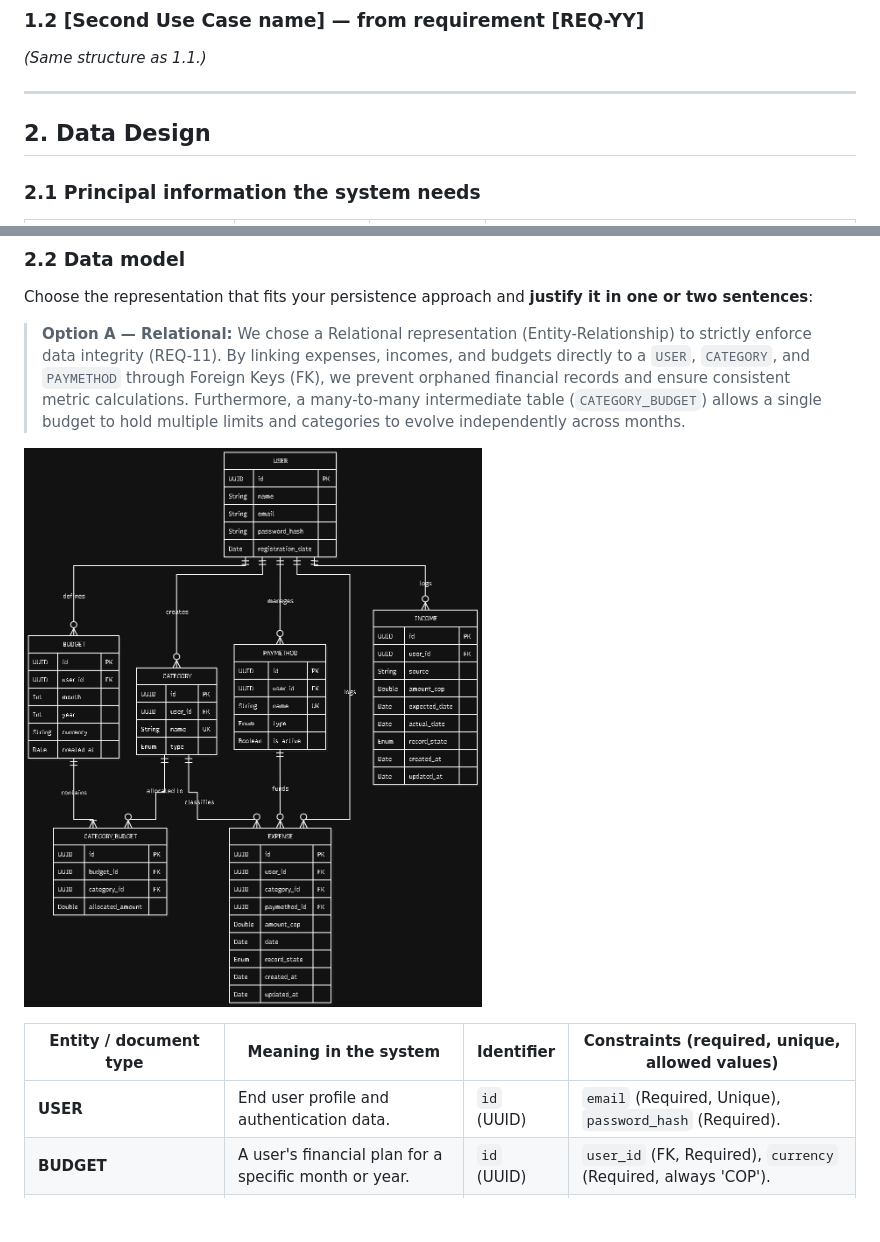
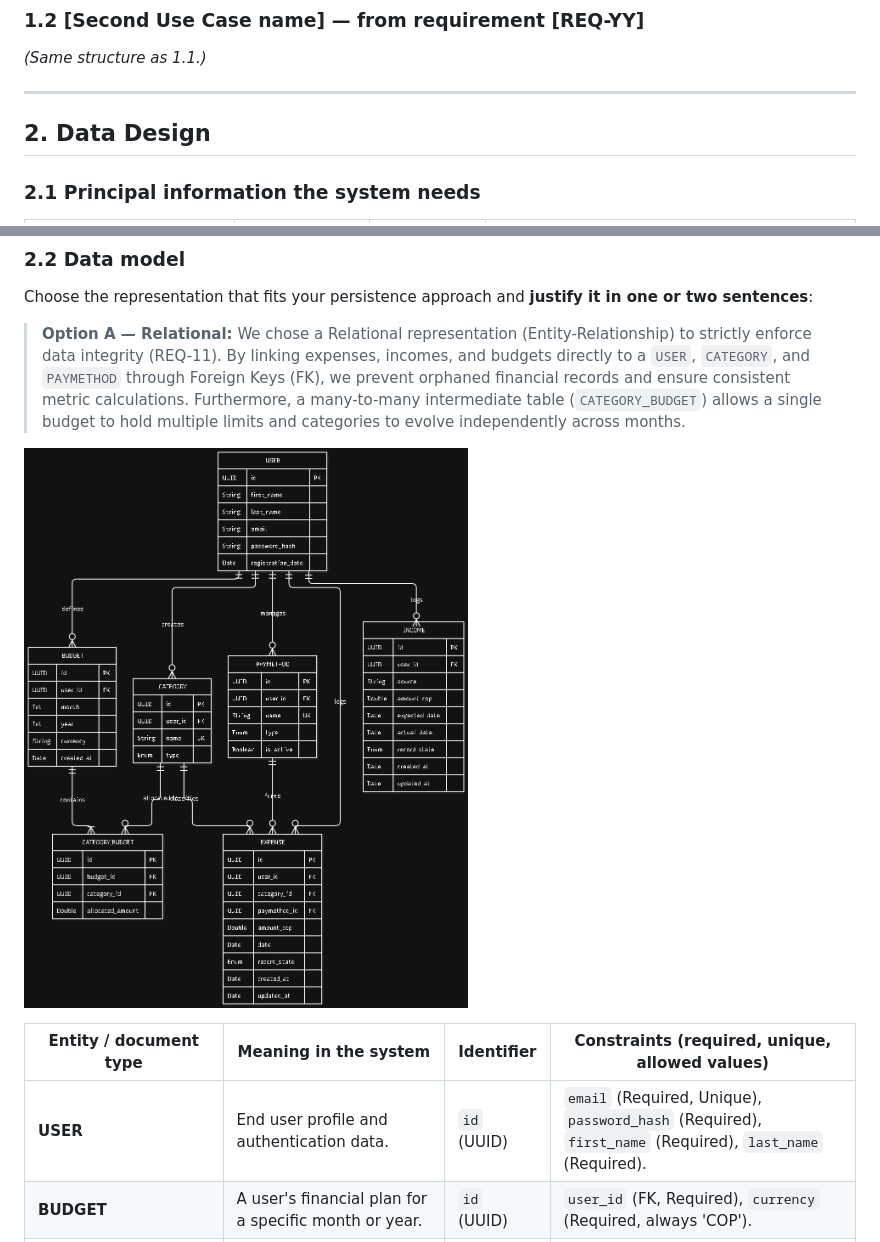
Before and after one commit to JogerUN/UN-budget, a Markdown page: docs/02_Interaction_and_Data_Design.md, 2 parts joined by grey strips. GitHub-like rendering; pictures changed too: docs/02_data_model.jpg; blank space fills up the shorter version.

Commit message:
corrections applied

```diff
--- a/docs/02_Interaction_and_Data_Design.md
+++ b/docs/02_Interaction_and_Data_Design.md
@@ -66,8 +66,8 @@ sequenceDiagram
 *(Same structure as 1.1.)*
 
 ---
+## 2. Data Design
 
-## 2. Data Design
 ### 2.1 Principal information the system needs
 
 | Information | Needed by (use cases) | Persisted? | Why (or why not) |
@@ -87,7 +87,7 @@ Choose the representation that fits your persistence approach and **justify it i
 
 | Entity / document type | Meaning in the system | Identifier | Constraints (required, unique, allowed values) |
 |---|---|---|---|
-| **USER** | End user profile and authentication data. | `id` (UUID) | `email` (Required, Unique), `password_hash` (Required). |
+| **USER** | End user profile and authentication data. | `id` (UUID) | `email` (Required, Unique), `password_hash` (Required), `first_name` (Required), `last_name` (Required). |
 | **BUDGET** | A user's financial plan for a specific month or year. | `id` (UUID) | `user_id` (FK, Required), `currency` (Required, always 'COP'). |
 | **CATEGORY** | Classification for expenses (default or custom). | `id` (UUID) | `name` (Unique Key per user), `type` (Enum: Need, Want, Saving/Debt). |
 | **CATEGORY_BUDGET** | The specific monetary limit assigned to a category in a budget. | `id` (UUID) | `budget_id` (FK), `category_id` (FK), `allocated_amount` (Required, >= 0). |
```
